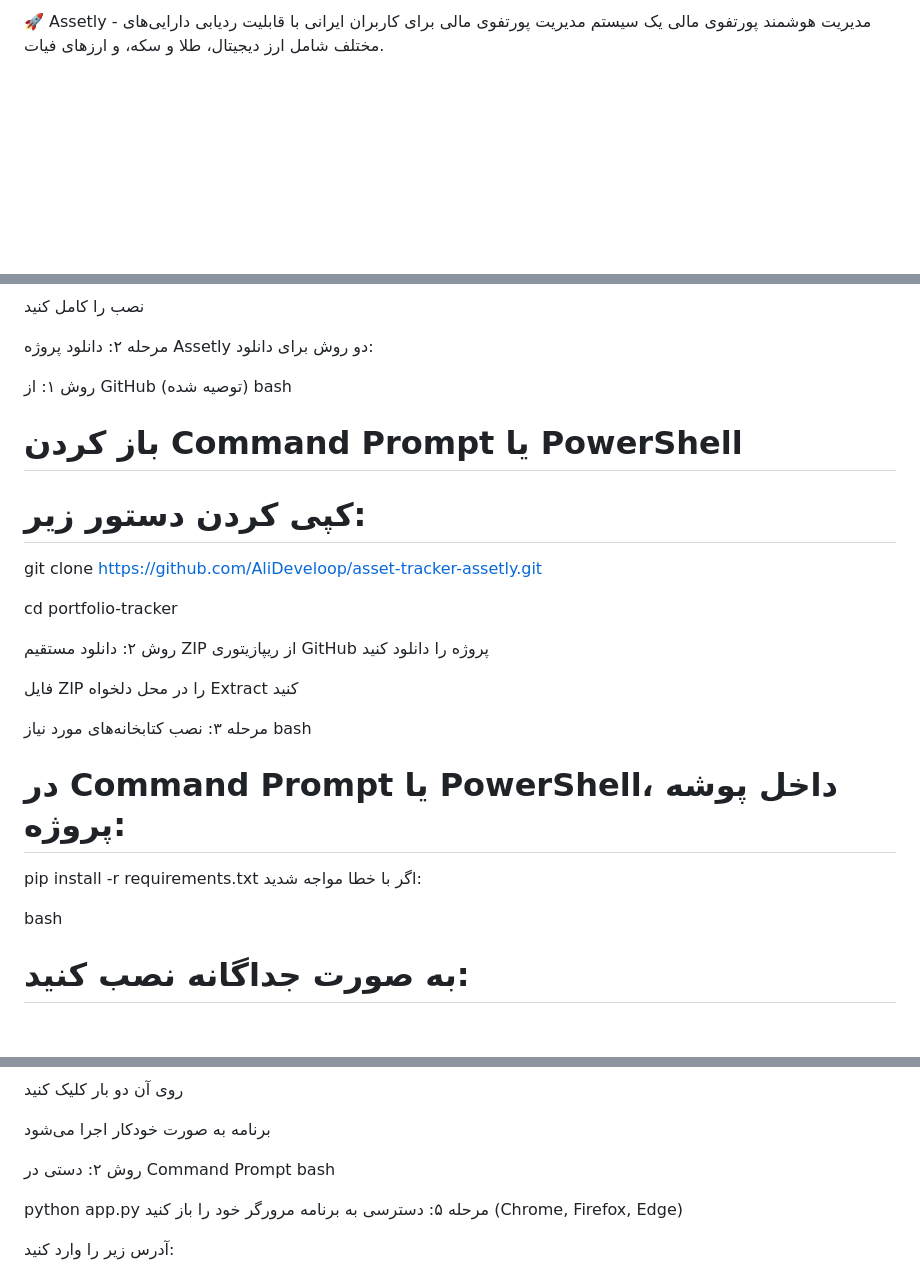
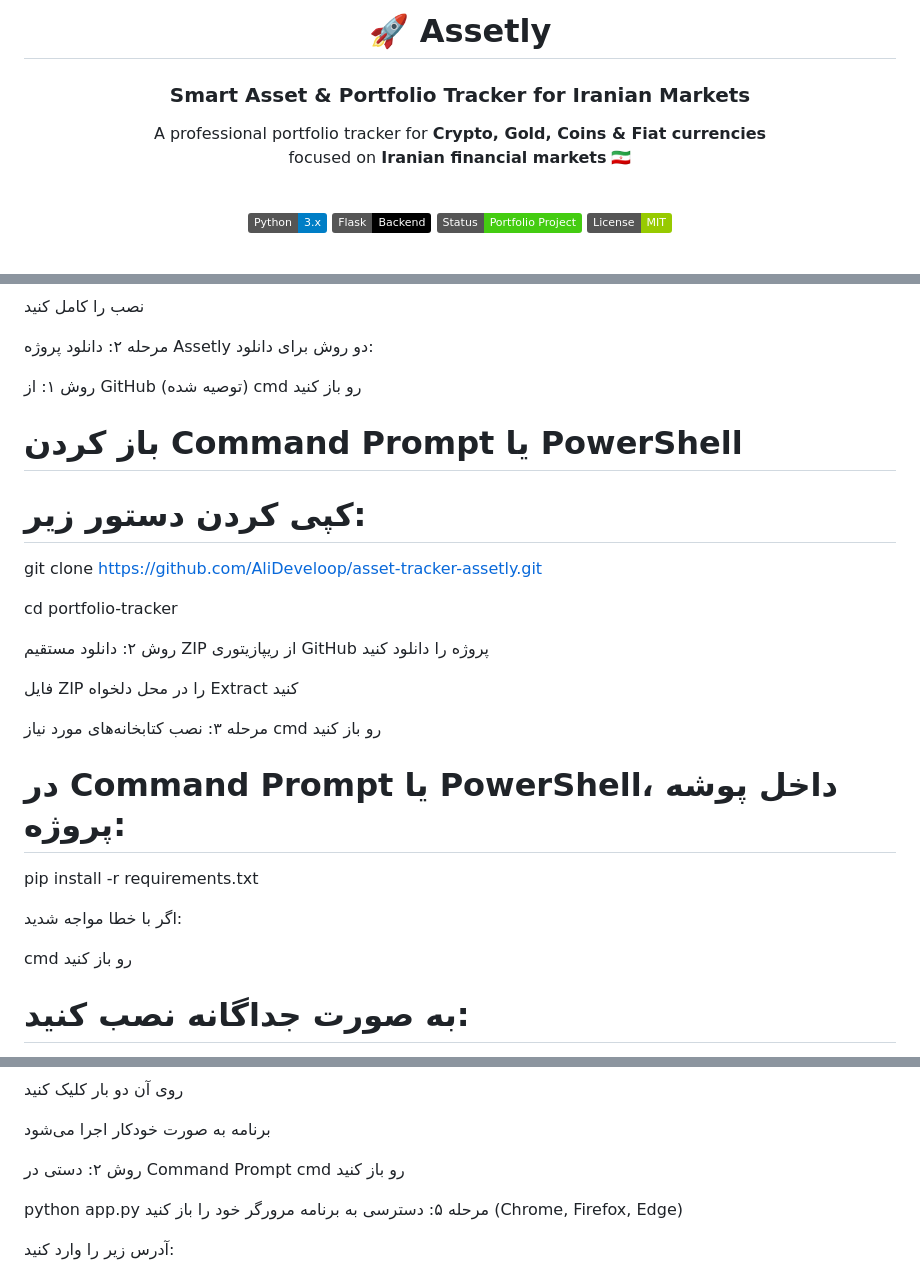
Before and after one commit to AliDeveloop/asset-tracker-assetly, a Markdown page: README.md, 3 parts joined by grey strips. GitHub-like rendering; badges without logos; blank space fills up the shorter version.

Commit message:
Revise README with English content and formatting
Updated README to include English translation and improved formatting.

```diff
--- a/README.md
+++ b/README.md
@@ -1 +1,15 @@
-🚀 Assetly - مدیریت هوشمند پورتفوی مالی
+<div align="center">
+
+# 🚀 Assetly
+### Smart Asset & Portfolio Tracker for Iranian Markets
+
+A professional portfolio tracker for **Crypto, Gold, Coins & Fiat currencies**
+focused on **Iranian financial markets** 🇮🇷
+
+<br/>
+
+![Python](https://img.shields.io/badge/Python-3.x-blue)
+![Flask](https://img.shields.io/badge/Flask-Backend-black)
+![Status](https://img.shields.io/badge/Status-Portfolio%20Project-success)
+![License](https://img.shields.io/badge/License-MIT-green)
+
@@ -76,7 +109,7 @@ https://github.com/AliDeveloop/asset-tracker-assetly/blob/main/img/l1.png
 دو روش برای دانلود:
 
 روش ۱: از GitHub (توصیه شده)
-bash
+cmd رو باز کنید
 # باز کردن Command Prompt یا PowerShell
 # کپی کردن دستور زیر:
 
@@ -90,12 +123,14 @@ cd portfolio-tracker
 فایل ZIP را در محل دلخواه Extract کنید
 
 مرحله ۳: نصب کتابخانه‌های مورد نیاز
-bash
+cmd رو باز کنید
 # در Command Prompt یا PowerShell، داخل پوشه پروژه:
+
 pip install -r requirements.txt
+
 اگر با خطا مواجه شدید:
 
-bash
+cmd رو باز کنید
 # به صورت جداگانه نصب کنید:
 pip install Flask
 
@@ -114,7 +149,7 @@ pip install apscheduler
 برنامه به صورت خودکار اجرا می‌شود
 
 روش ۲: دستی در Command Prompt
-bash
+cmd رو باز کنید
 
 python app.py
 مرحله ۵: دسترسی به برنامه
```
Also changed, not shown: other parts of README.md (+21 -2 lines).
